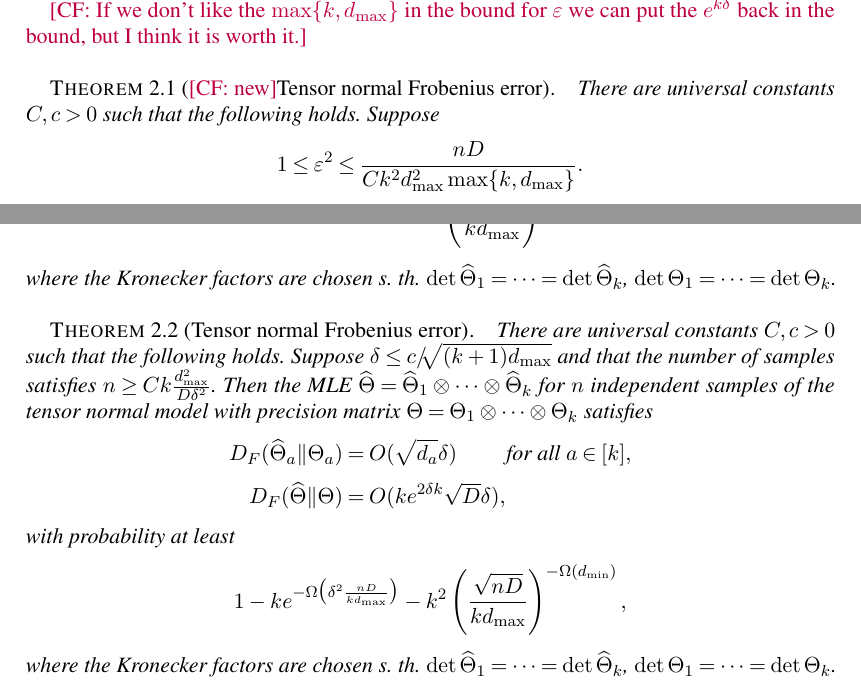
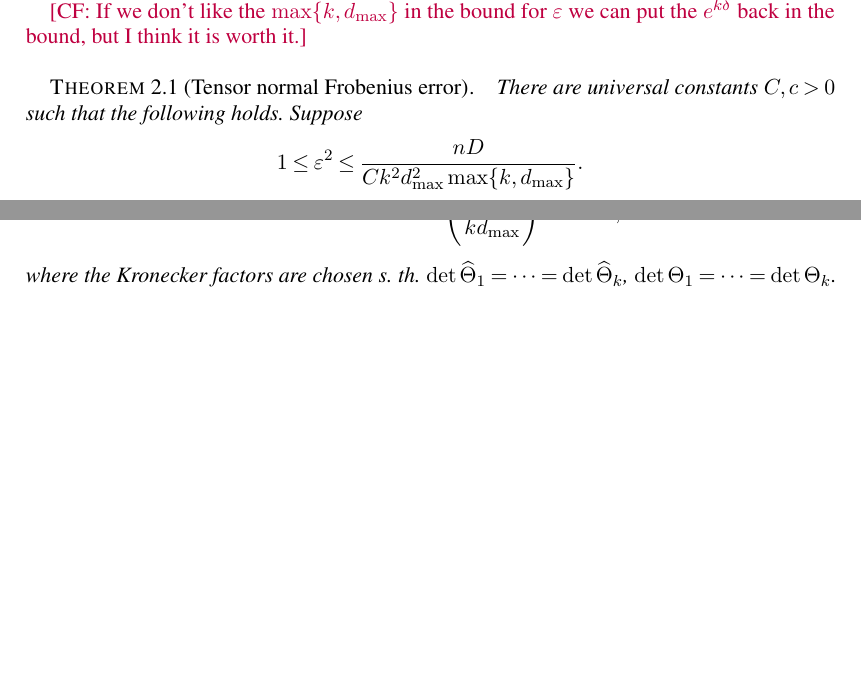
Before and after one commit to colefranks/MatrixNormalShrinkFlop, a LaTeX document (tensor-mle.tex): two parts of page 6 of 43, joined at a grey line, cut so that both start at the same text, the shorter picture padded with empty space. Compiled offline with pdfLaTeX.

```diff
--- a/tensor-mle.tex
+++ b/tensor-mle.tex
@@ -8,6 +8,9 @@
 \RequirePackage[bookmarksnumbered,colorlinks,citecolor=blue,urlcolor=blue,linkcolor=blue,anchorcolor=green,breaklinks=true]{hyperref}
 \RequirePackage{graphicx}
 \RequirePackage[capitalize]{cleveref}
+\RequirePackage{silence}
+\WarningFilter{latexfont}{Font shape}
+\WarningFilter{latexfont}{Size substitutions}
 
 \startlocaldefs
 \newtheorem{theorem}{Theorem}[section]
@@ -334,9 +337,12 @@
 Recall also that $D = \prod_{i=1}^k d_a$.
 
 \CF{If we don't like the $\max\{k, d_{\max}\}$ in the bound for $\eps$ we can put the $e^{k \delta}$ back in the bound, but I think it is worth it.}
-\begin{theorem}[\CF{new}Tensor normal Frobenius error]\label{thm:cole-tensor-frobenius}
-There are universal constants $C,c>0$ such that the following holds. Suppose
-$$1 \leq \eps^2 \leq \frac{nD}{Ck^2 d_{\max}^2 \max\{k, d_{\max}\}}.$$ Then the MLE~$\htheta = \htheta_1 \ot \cdots \ot \htheta_k$ for $n$ independent samples of the tensor normal model with precision matrix~$\Theta = \Theta_1 \ot \cdots \ot \Theta_k$ satisfies
+
+\newcommand{\TensorFrob}{%
+There are universal constants $C,c>0$ such that the following holds.
+Suppose
+\[ 1 \leq \eps^2 \leq \frac{nD}{Ck^2 d_{\max}^2 \max\{k, d_{\max}\}}. \]
+Then the MLE~$\htheta = \htheta_1 \ot \cdots \ot \htheta_k$ for $n$ independent samples of the tensor normal model with precision matrix~$\Theta = \Theta_1 \ot \cdots \ot \Theta_k$ satisfies
 \begin{align*}
   D_F(\htheta_a\Vert\Theta_a) &= O\left(k \frac{d_a^{1/2} d_{\max}}{\sqrt{n D}} \eps\right) \qquad\text{ for all } a\in[k], \\
   D_F(\htheta\Vert\Theta) &= O\left(k^{3/2} \frac{d_{\max}}{\sqrt{n}} \eps\right),
@@ -345,23 +351,26 @@
 \begin{align*}
   1 - k e^{-\Omega\bigl( \eps^2 d_{\max} \bigr)} - k^2 \left( \frac{\sqrt{nD}}{k d_{\max}} \right)^{-\Omega(d_{\min})},
 \end{align*}
-where the Kronecker factors are chosen s.~th.~$\det\htheta_1 = \cdots = \det\htheta_k$, $\det\Theta_1 = \cdots = \det\Theta_k$.
+where the Kronecker factors are chosen s.~th.~$\det\htheta_1 = \cdots = \det\htheta_k$, $\det\Theta_1 = \cdots = \det\Theta_k$.}
+
+\begin{theorem}[Tensor normal Frobenius error]\label{thm:tensor-frobenius}
+\TensorFrob
 \end{theorem}
 
-\begin{theorem}[Tensor normal Frobenius error]\label{thm:tensor-frobenius}
-There are universal constants $C,c>0$ such that the following holds.
-Suppose $\delta \leq \smash{c / \!\! \sqrt{(k+1)d_{\max}}}$ and that the number of samples satisfies $n \geq C k \frac{d_{\max}^2}{D \delta^2}$.
-Then the MLE~$\htheta = \htheta_1 \ot \cdots \ot \htheta_k$ for $n$ independent samples of the tensor normal model with precision matrix~$\Theta = \Theta_1 \ot \cdots \ot \Theta_k$ satisfies
-\begin{align*}
-  D_F(\htheta_a\Vert\Theta_a) &= O(\sqrt{d_a} \delta) \qquad\text{ for all } a\in[k], \\
-  D_F(\htheta\Vert\Theta) &= O(k e^{2\delta k} \sqrt D \delta),
-\end{align*}
-with probability at least
-\begin{align*}
-  1 - k e^{-\Omega\bigl( \delta^2 \frac{nD}{k d_{\max}} \bigr)} - k^2 \left( \frac{\sqrt{nD}}{k d_{\max}} \right)^{-\Omega(d_{\min})},
-\end{align*}
-where the Kronecker factors are chosen s.~th.~$\det\htheta_1 = \cdots = \det\htheta_k$, $\det\Theta_1 = \cdots = \det\Theta_k$.
-\end{theorem}
+% \begin{theorem}[Tensor normal Frobenius error]\label{thm:tensor-frobenius}
+% There are universal constants $C,c>0$ such that the following holds.
+% Suppose $\delta \leq \smash{c / \!\! \sqrt{(k+1)d_{\max}}}$ and that the number of samples satisfies $n \geq C k \frac{d_{\max}^2}{D \delta^2}$.
+% Then the MLE~$\htheta = \htheta_1 \ot \cdots \ot \htheta_k$ for $n$ independent samples of the tensor normal model with precision matrix~$\Theta = \Theta_1 \ot \cdots \ot \Theta_k$ satisfies
+% \begin{align*}
+%   D_F(\htheta_a\Vert\Theta_a) &= O(\sqrt{d_a} \delta) \qquad\text{ for all } a\in[k], \\
+%   D_F(\htheta\Vert\Theta) &= O(k e^{2\delta k} \sqrt D \delta),
+% \end{align*}
+% with probability at least
+% \begin{align*}
+%   1 - k e^{-\Omega\bigl( \delta^2 \frac{nD}{k d_{\max}} \bigr)} - k^2 \left( \frac{\sqrt{nD}}{k d_{\max}} \right)^{-\Omega(d_{\min})},
+% \end{align*}
+% where the Kronecker factors are chosen s.~th.~$\det\htheta_1 = \cdots = \det\htheta_k$, $\det\Theta_1 = \cdots = \det\Theta_k$.
+% \end{theorem}
 
 % \begin{theorem}[Tensor normal Frobenius error]
 % There are constants $C,c>0$ with the following property.
```
Also changed, not shown: tensor-mle.tex (34 more changed lines).
